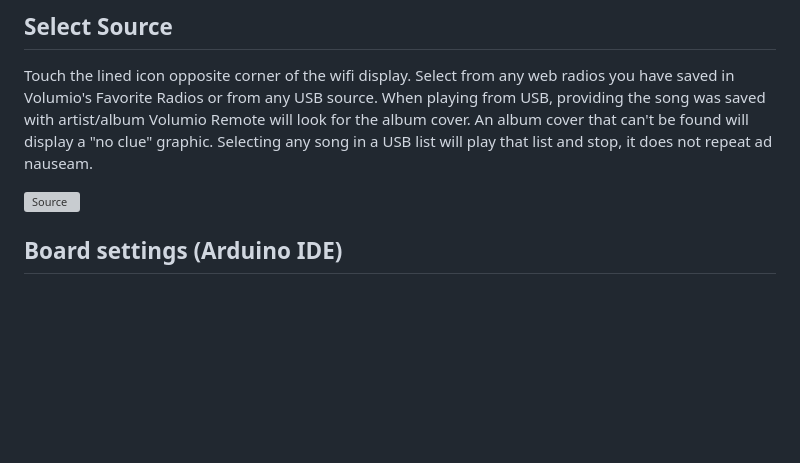
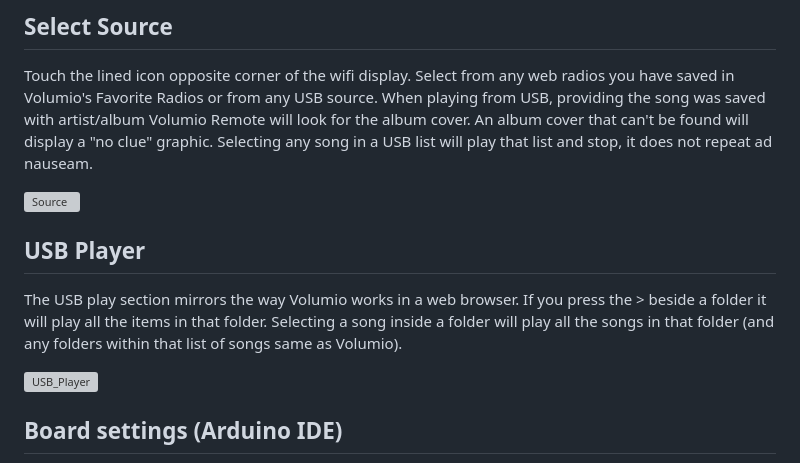
Before and after one commit to wabbitguy/VolumioRemoteCYD, a Markdown page: README.md, the part around the change. Drawn GitHub-style; blank space fills up the shorter version; grey boxes are pictures that could not be loaded.

Commit message:
Updated to show new USB Play section

```diff
--- a/README.md
+++ b/README.md
@@ -39,6 +39,13 @@ Touch the lined icon opposite corner of the wifi display. Select from any web ra
 
 
 <img width="221" height="480" alt="Source" src="https://github.com/user-attachments/assets/8b606791-b803-46b0-8188-4b160c0fa1a8" />
+
+
+## USB Player
+
+The USB play section mirrors the way Volumio works in a web browser. If you press the > beside a folder it will play all the items in that folder. Selecting a song inside a folder will play all the songs in that folder (and any folders within that list of songs same as Volumio).
+
+<img width="480" height="630" alt="USB_Player" src="https://github.com/user-attachments/assets/352e1f77-e8c5-4623-bbd0-141e592aa20b" />
 
 
 ## Board settings (Arduino IDE)
```
